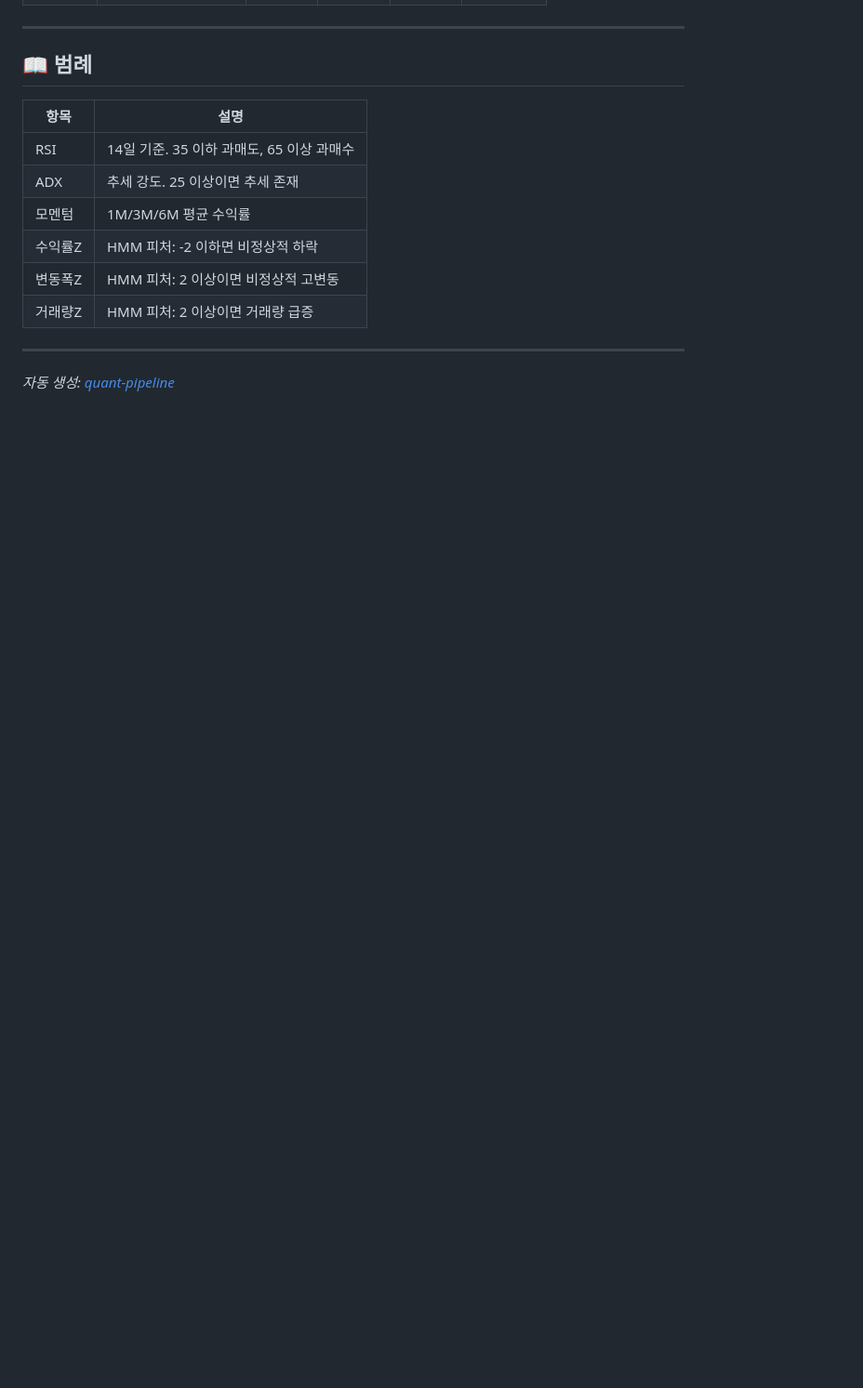
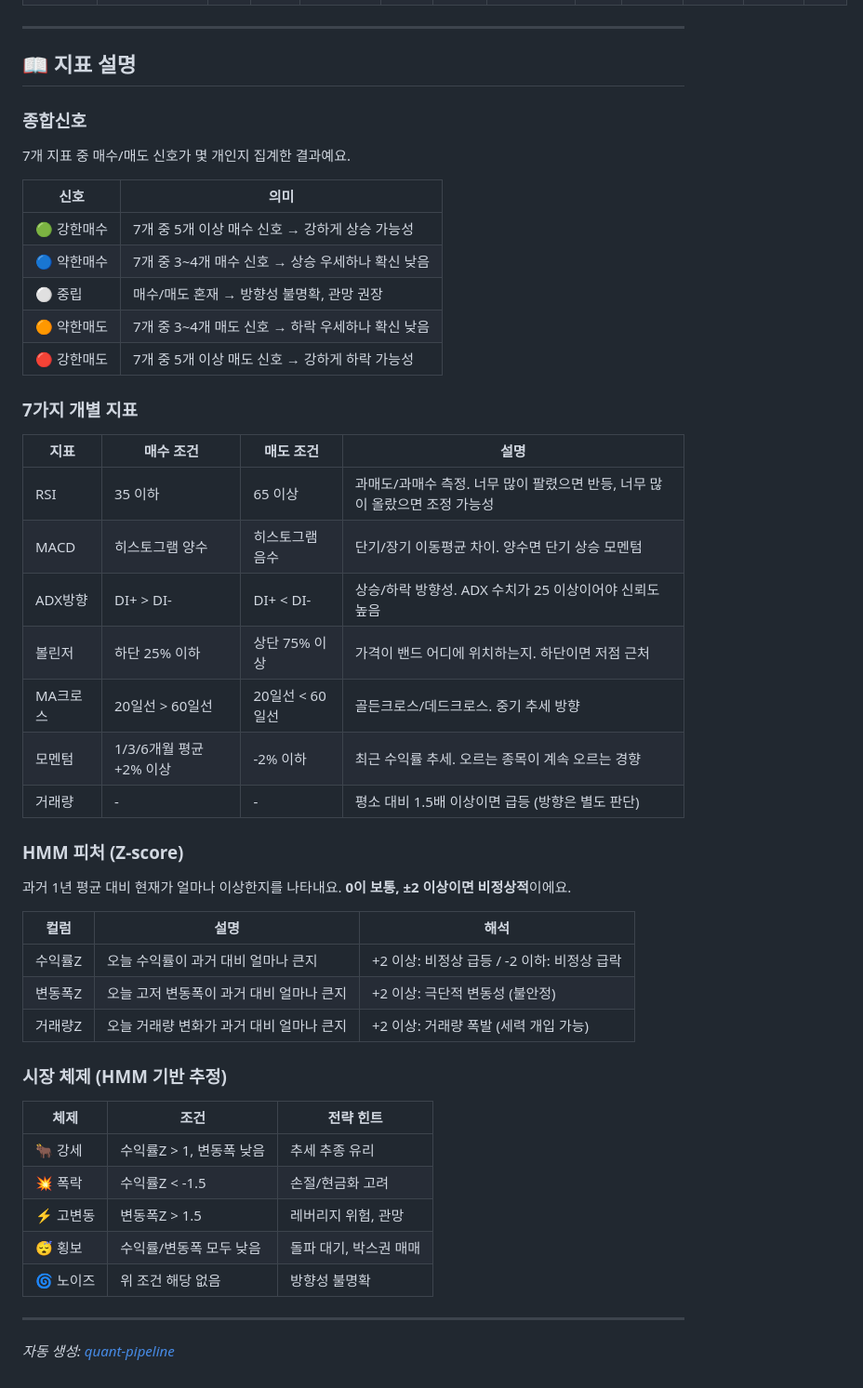
Before and after one commit to QAZyunho/quant-pipeline, a Markdown page: md/2026-05-10.md, the part around one of its changes. Shown at 93% size. Rendered like a GitHub page; blank space fills up the shorter version.

```diff
--- a/md/2026-05-10.md
+++ b/md/2026-05-10.md
@@ -133,16 +69,49 @@
 
 ---
 
-## 📖 범례
+## 📖 지표 설명
 
-| 항목 | 설명 |
+### 종합신호
+7개 지표 중 매수/매도 신호가 몇 개인지 집계한 결과예요.
+
+| 신호 | 의미 |
 |------|------|
-| RSI | 14일 기준. 35 이하 과매도, 65 이상 과매수 |
-| ADX | 추세 강도. 25 이상이면 추세 존재 |
-| 모멘텀 | 1M/3M/6M 평균 수익률 |
-| 수익률Z | HMM 피처: -2 이하면 비정상적 하락 |
-| 변동폭Z | HMM 피처: 2 이상이면 비정상적 고변동 |
-| 거래량Z | HMM 피처: 2 이상이면 거래량 급증 |
+| 🟢 강한매수 | 7개 중 5개 이상 매수 신호 → 강하게 상승 가능성 |
+| 🔵 약한매수 | 7개 중 3~4개 매수 신호 → 상승 우세하나 확신 낮음 |
+| ⚪ 중립 | 매수/매도 혼재 → 방향성 불명확, 관망 권장 |
+| 🟠 약한매도 | 7개 중 3~4개 매도 신호 → 하락 우세하나 확신 낮음 |
+| 🔴 강한매도 | 7개 중 5개 이상 매도 신호 → 강하게 하락 가능성 |
+
+### 7가지 개별 지표
+
+| 지표 | 매수 조건 | 매도 조건 | 설명 |
+|------|-----------|-----------|------|
+| RSI | 35 이하 | 65 이상 | 과매도/과매수 측정. 너무 많이 팔렸으면 반등, 너무 많이 올랐으면 조정 가능성 |
+| MACD | 히스토그램 양수 | 히스토그램 음수 | 단기/장기 이동평균 차이. 양수면 단기 상승 모멘텀 |
+| ADX방향 | DI+ > DI- | DI+ < DI- | 상승/하락 방향성. ADX 수치가 25 이상이어야 신뢰도 높음 |
+| 볼린저 | 하단 25% 이하 | 상단 75% 이상 | 가격이 밴드 어디에 위치하는지. 하단이면 저점 근처 |
+| MA크로스 | 20일선 > 60일선 | 20일선 < 60일선 | 골든크로스/데드크로스. 중기 추세 방향 |
+| 모멘텀 | 1/3/6개월 평균 +2% 이상 | -2% 이하 | 최근 수익률 추세. 오르는 종목이 계속 오르는 경향 |
+| 거래량 | - | - | 평소 대비 1.5배 이상이면 급등 (방향은 별도 판단) |
+
+### HMM 피처 (Z-score)
+과거 1년 평균 대비 현재가 얼마나 이상한지를 나타내요. **0이 보통, ±2 이상이면 비정상적**이에요.
+
+| 컬럼 | 설명 | 해석 |
+|------|------|------|
+| 수익률Z | 오늘 수익률이 과거 대비 얼마나 큰지 | +2 이상: 비정상 급등 / -2 이하: 비정상 급락 |
+| 변동폭Z | 오늘 고저 변동폭이 과거 대비 얼마나 큰지 | +2 이상: 극단적 변동성 (불안정) |
+| 거래량Z | 오늘 거래량 변화가 과거 대비 얼마나 큰지 | +2 이상: 거래량 폭발 (세력 개입 가능) |
+
+### 시장 체제 (HMM 기반 추정)
+
+| 체제 | 조건 | 전략 힌트 |
+|------|------|-----------|
+| 🐂 강세 | 수익률Z > 1, 변동폭 낮음 | 추세 추종 유리 |
+| 💥 폭락 | 수익률Z < -1.5 | 손절/현금화 고려 |
+| ⚡ 고변동 | 변동폭Z > 1.5 | 레버리지 위험, 관망 |
+| 😴 횡보 | 수익률/변동폭 모두 낮음 | 돌파 대기, 박스권 매매 |
+| 🌀 노이즈 | 위 조건 해당 없음 | 방향성 불명확 |
 
 ---
 
```
Also changed, not shown: other parts of md/2026-05-10.md (+56 -120 lines), md/latest.md (+97 -128 lines).
